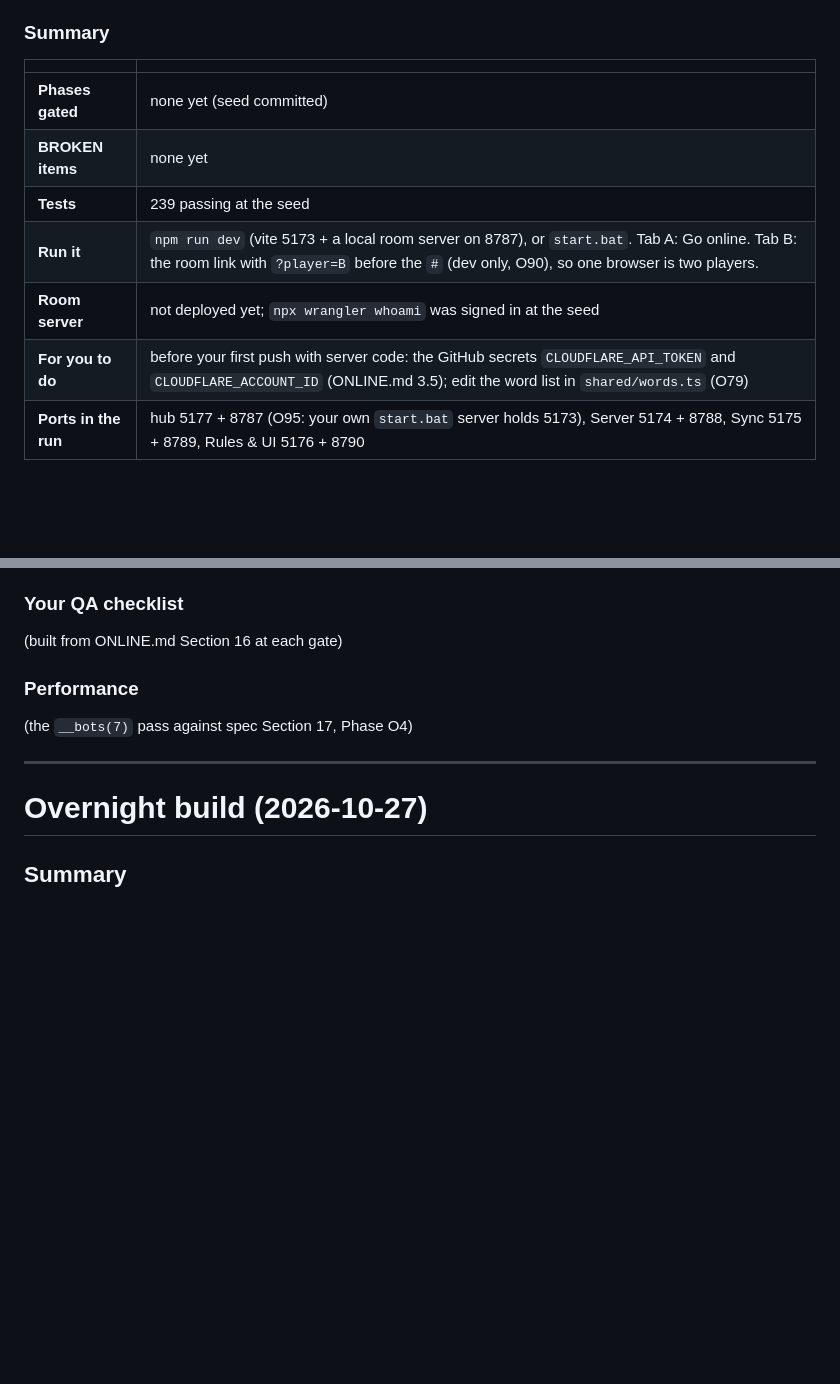
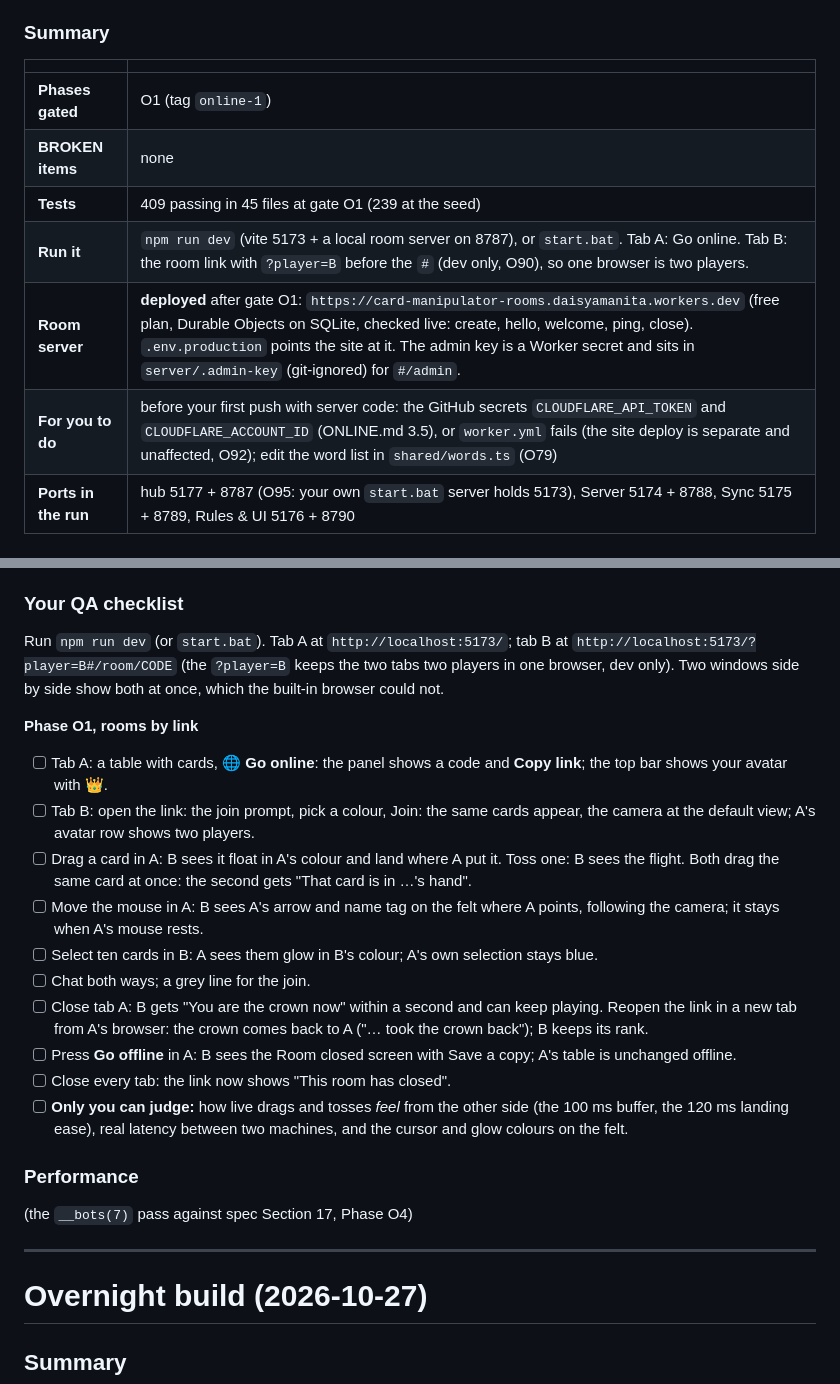
Before and after one commit to dazeyama/card-manipulator, a Markdown page: MORNING_REPORT.md, 2 parts joined by grey strips. Drawn GitHub-style; blank space fills up the shorter version.

```diff
--- a/MORNING_REPORT.md
+++ b/MORNING_REPORT.md
@@ -8,12 +8,12 @@ The unattended build of `ONLINE.md` (decision 288): one hub session and three ar
 
 | | |
 |---|---|
-| **Phases gated** | none yet (seed committed) |
-| **BROKEN items** | none yet |
-| **Tests** | 239 passing at the seed |
+| **Phases gated** | O1 (tag `online-1`) |
+| **BROKEN items** | none |
+| **Tests** | 409 passing in 45 files at gate O1 (239 at the seed) |
 | **Run it** | `npm run dev` (vite 5173 + a local room server on 8787), or `start.bat`. Tab A: Go online. Tab B: the room link with `?player=B` before the `#` (dev only, O90), so one browser is two players. |
-| **Room server** | not deployed yet; `npx wrangler whoami` was signed in at the seed |
-| **For you to do** | before your first push with server code: the GitHub secrets `CLOUDFLARE_API_TOKEN` and `CLOUDFLARE_ACCOUNT_ID` (ONLINE.md 3.5); edit the word list in `shared/words.ts` (O79) |
+| **Room server** | **deployed** after gate O1: `https://card-manipulator-rooms.daisyamanita.workers.dev` (free plan, Durable Objects on SQLite, checked live: create, hello, welcome, ping, close). `.env.production` points the site at it. The admin key is a Worker secret and sits in `server/.admin-key` (git-ignored) for `#/admin`. |
+| **For you to do** | before your first push with server code: the GitHub secrets `CLOUDFLARE_API_TOKEN` and `CLOUDFLARE_ACCOUNT_ID` (ONLINE.md 3.5), or `worker.yml` fails (the site deploy is separate and unaffected, O92); edit the word list in `shared/words.ts` (O79) |
 | **Ports in the run** | hub 5177 + 8787 (O95: your own `start.bat` server holds 5173), Server 5174 + 8788, Sync 5175 + 8789, Rules & UI 5176 + 8790 |
 
 ### Seed (hub)
@@ -64,7 +75,19 @@ Each fork writes its own here, newest first: "- <Fork>, <date>: **<piece>**: wha
 
 ### Your QA checklist
 
-(built from ONLINE.md Section 16 at each gate)
+Run `npm run dev` (or `start.bat`). Tab A at `http://localhost:5173/`; tab B at `http://localhost:5173/?player=B#/room/CODE` (the `?player=B` keeps the two tabs two players in one browser, dev only). Two windows side by side show both at once, which the built-in browser could not.
+
+**Phase O1, rooms by link**
+- [ ] Tab A: a table with cards, 🌐 **Go online**: the panel shows a code and **Copy link**; the top bar shows your avatar with 👑.
+- [ ] Tab B: open the link: the join prompt, pick a colour, Join: the same cards appear, the camera at the default view; A's avatar row shows two players.
+- [ ] Drag a card in A: B sees it float in A's colour and land where A put it. Toss one: B sees the flight. Both drag the same card at once: the second gets "That card is in …'s hand".
+- [ ] Move the mouse in A: B sees A's arrow and name tag on the felt where A points, following the camera; it stays when A's mouse rests.
+- [ ] Select ten cards in B: A sees them glow in B's colour; A's own selection stays blue.
+- [ ] Chat both ways; a grey line for the join.
+- [ ] Close tab A: B gets "You are the crown now" within a second and can keep playing. Reopen the link in a new tab from A's browser: the crown comes back to A ("… took the crown back"); B keeps its rank.
+- [ ] Press **Go offline** in A: B sees the Room closed screen with Save a copy; A's table is unchanged offline.
+- [ ] Close every tab: the link now shows "This room has closed".
+- [ ] **Only you can judge:** how live drags and tosses *feel* from the other side (the 100 ms buffer, the 120 ms landing ease), real latency between two machines, and the cursor and glow colours on the felt.
 
 ### Performance
 
```
Also changed, not shown: other parts of MORNING_REPORT.md (+13 -2 lines).
